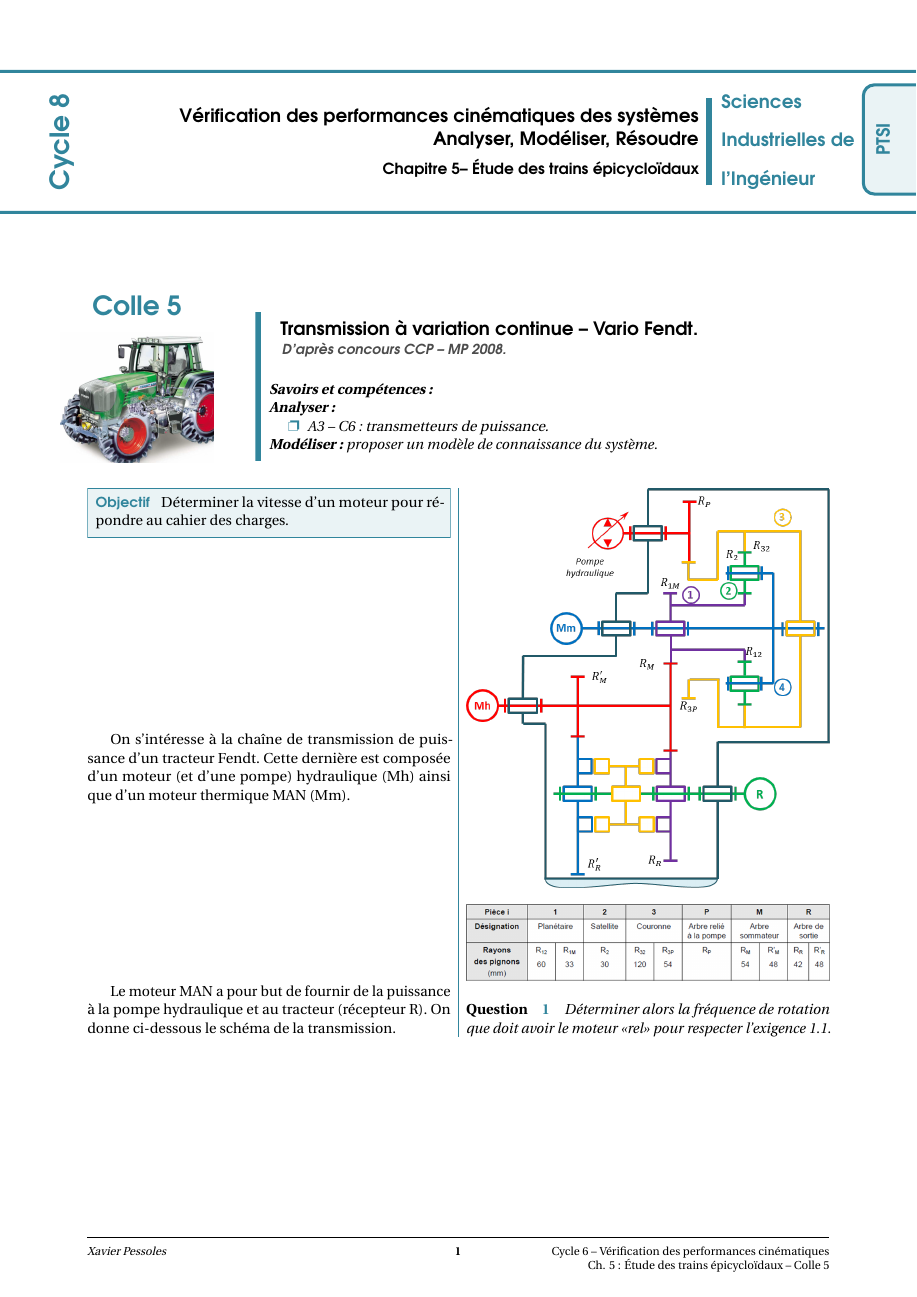
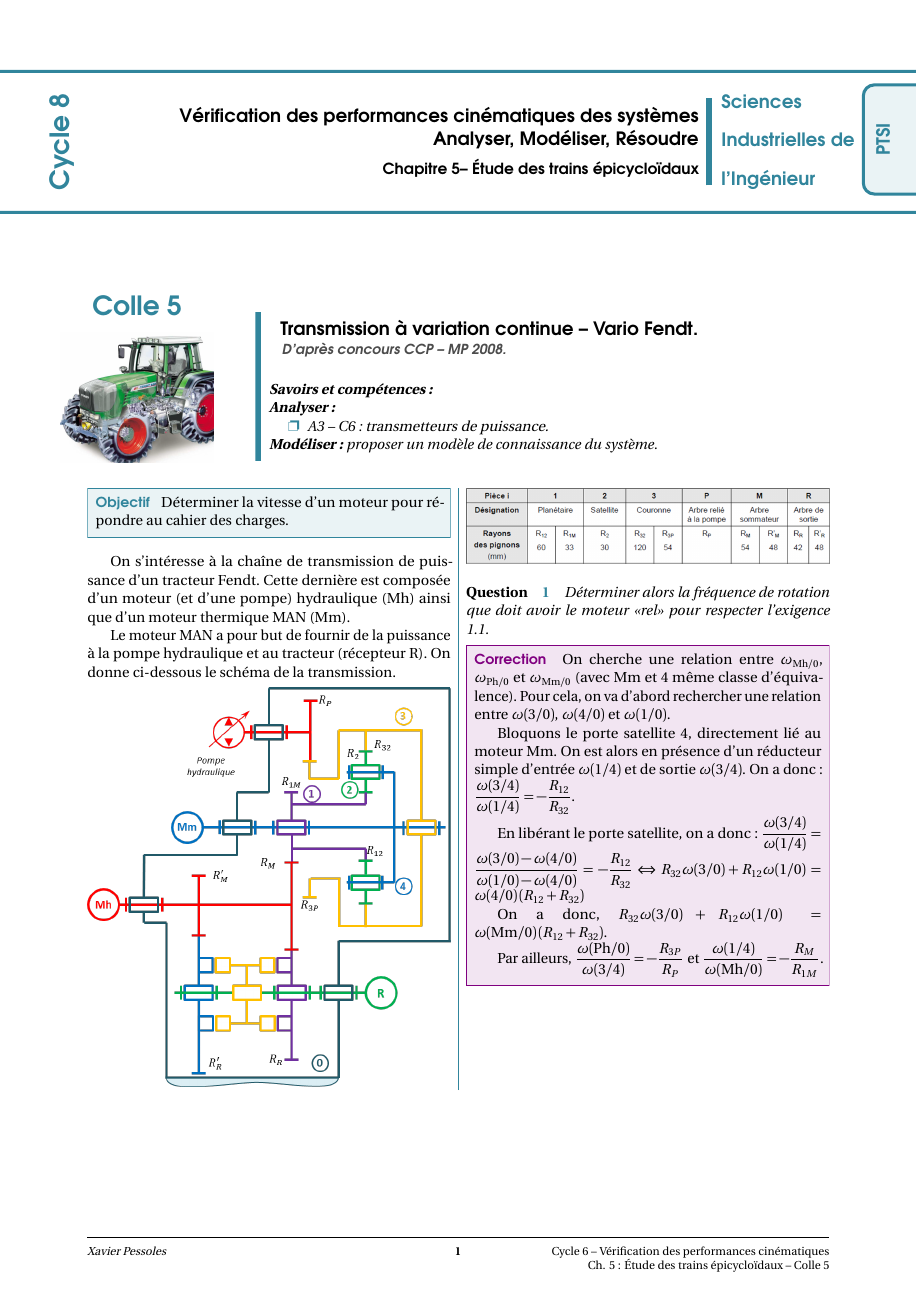
Before and after one commit to xpessoles/Cycle_06_ModelisationResolutionCinematique, a LaTeX document (Chapitre_05_TrainEpicycloidal/Colles/Colle_05_Fendt/Cycle_06_ResolutionCinematique_Colle_05_Fendt.tex): the whole page. Compiled offline with pdfLaTeX.

```diff
--- a/Chapitre_05_TrainEpicycloidal/Colles/Colle_05_Fendt/Cycle_06_ResolutionCinematique_Colle_05_Fendt.tex
+++ b/Chapitre_05_TrainEpicycloidal/Colles/Colle_05_Fendt/Cycle_06_ResolutionCinematique_Colle_05_Fendt.tex
@@ -99,6 +99,26 @@
 
 \subparagraph{}
 \textit{Déterminer alors la fréquence de rotation que doit avoir le moteur <<rel>> pour respecter l'exigence 1.1.}
+\begin{corrige}
+On cherche une relation entre $\omega_{\text{Mh}/0}$, $\omega_{\text{Ph}/0}$ et $\omega_{\text{Mm}/0}$ (avec Mm et 4 même classe d'équivalence). Pour cela, on va d'abord rechercher une relation entre $\omega(3/0)$, $\omega(4/0)$ et $\omega(1/0)$.
+
+Bloquons le porte satellite 4, directement lié au moteur Mm. On est alors en présence d'un réducteur simple d'entrée  $\omega(1/4)$ et de sortie $\omega(3/4)$. On a donc :
+$\dfrac{\omega(3/4)}{\omega(1/4)} = -\dfrac{R_{12}}{R_{32}}$.
+
+En libérant le porte satellite, on a donc :
+$ \dfrac{\omega(3/4)}{\omega(1/4)}
+= \dfrac{\omega(3/0)-\omega(4/0)}{\omega(1/0)-\omega(4/0)}
+= -\dfrac{R_{12}}{R_{32}}
+\Leftrightarrow
+R_{32} \omega(3/0) +R_{12}\omega(1/0) = \omega(4/0)\left(R_{12}+R_{32}\right)$
+
+On a donc, $R_{32} \omega(3/0) +R_{12}\omega(1/0) = \omega(\text{Mm}/0)\left(R_{12}+R_{32}\right)$.
+
+Par ailleurs, $\dfrac{\omega(\text{Ph}/0)}{\omega(3/4)} = -\dfrac{R_{3P}}{R_P}$ et
+$\dfrac{\omega(1/4)}{\omega(\text{Mh}/0)} = -\dfrac{R_M}{R_{1M}}$.
+
+\end{corrige}
+
 \end{multicols}
 
 \end{document}
```
Also changed, not shown: Chapitre_05_TrainEpicycloidal/Colles/Colle_05_Fendt/Cycle_06_ResolutionCinematique_Colle_05_Fendt.pdf, Chapitre_05_TrainEpicycloidal/Colles/Colle_05_Fendt/images/fendt_02.png, 4 other files.
